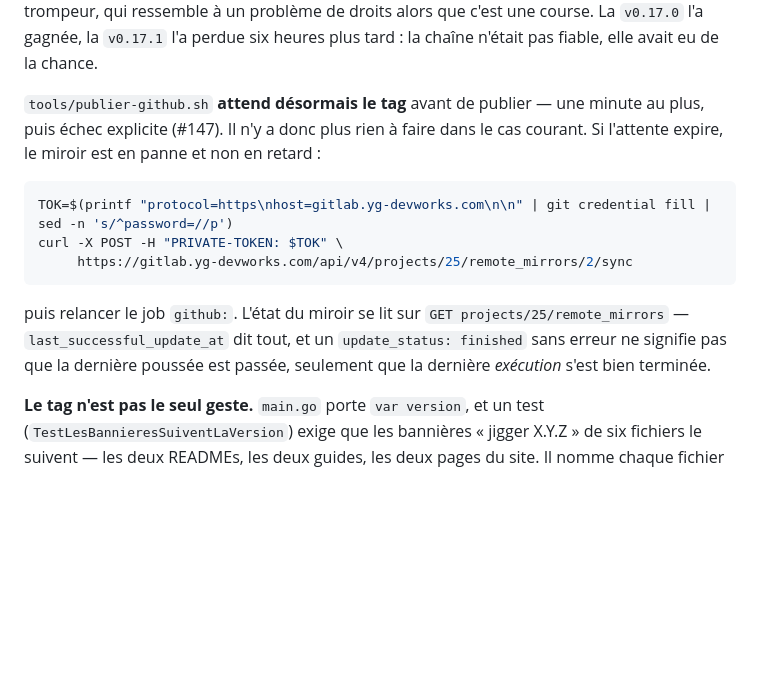
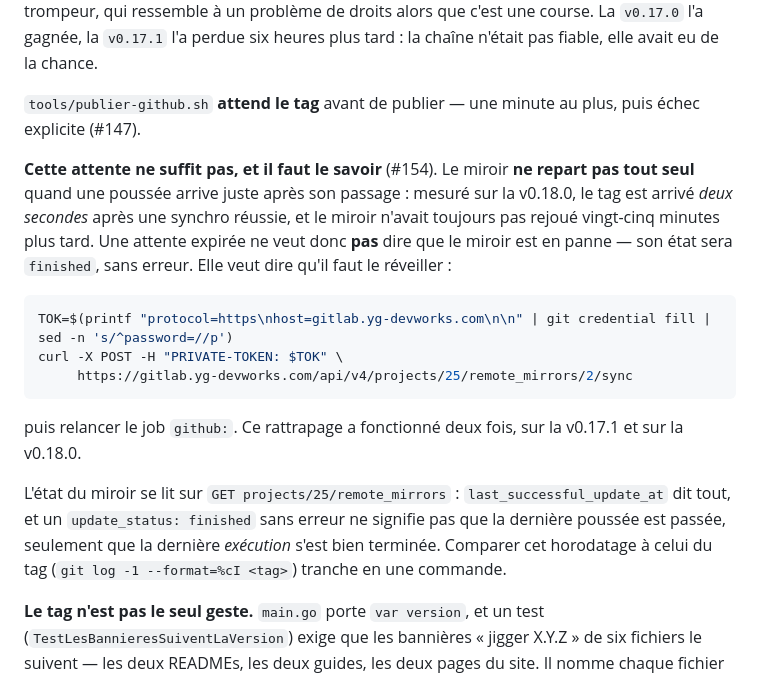
Before and after one commit to Yves848/jigger, a Markdown page: .claude/forge.md, the part around the change. Rendered like a GitHub page; blank space fills up the shorter version.

Commit message:
Le forge.md ne dit plus qu'une attente expirée signifie un miroir en panne
C'est faux, et la v0.18.0 l'a montré. Le correctif de #147 a fait exactement ce qu'on lui
demandait — attendre, dire ce qu'il attendait, échouer en nommant sa cause — mais son
raisonnement était mauvais. J'y avais posé qu'au-delà d'une minute le miroir est en panne
plutôt qu'en retard.

Les mesures démentent. La dernière synchro réussie date de 18:59:48, le tag a été poussé à
18:59:50 — deux secondes trop tard — et le miroir n'avait toujours pas rejoué vingt-cinq
minutes plus tard, dans un état finished et sans erreur. Il ne repart pas tout seul quand une
poussée arrive juste après son passage. Attendre ne peut donc pas suffire, quelle que soit la
durée du plafond.

Le fichier dit désormais qu'une attente expirée veut dire qu'il faut RÉVEILLER le miroir, et
non chercher une panne qui n'existe pas. Il note que le rattrapage a fonctionné deux fois, et
qu'on tranche entre retard et panne en comparant last_successful_update_at à la date du tag.

Le fond reste ouvert : #154 pose la question du déclenchement du miroir depuis la CI, écarté
à tort dans #147 au motif que l'attente obtiendrait le même résultat sans secret
supplémentaire.

Co-Authored-By: Claude Opus 5 (1M context) <noreply@anthropic.com>
Claude-Session: https://claude.ai/code/session_01JwGbc1VeSbRo8gMi4wqaSo

````diff
--- a/.claude/forge.md
+++ b/.claude/forge.md
@@ -118,9 +118,14 @@ pas encore — message trompeur, qui ressemble à un problème de droits alors q
 course. La `v0.17.0` l'a gagnée, la `v0.17.1` l'a perdue six heures plus tard : la chaîne
 n'était pas fiable, elle avait eu de la chance.
 
-`tools/publier-github.sh` **attend désormais le tag** avant de publier — une minute au
-plus, puis échec explicite (#147). Il n'y a donc plus rien à faire dans le cas courant.
-Si l'attente expire, le miroir est en panne et non en retard :
+`tools/publier-github.sh` **attend le tag** avant de publier — une minute au plus, puis
+échec explicite (#147).
+
+**Cette attente ne suffit pas, et il faut le savoir** (#154). Le miroir **ne repart pas tout
+seul** quand une poussée arrive juste après son passage : mesuré sur la v0.18.0, le tag est
+arrivé *deux secondes* après une synchro réussie, et le miroir n'avait toujours pas rejoué
+vingt-cinq minutes plus tard. Une attente expirée ne veut donc **pas** dire que le miroir est
+en panne — son état sera `finished`, sans erreur. Elle veut dire qu'il faut le réveiller :
 
 ```bash
 TOK=$(printf "protocol=https\nhost=gitlab.yg-devworks.com\n\n" | git credential fill | sed -n 's/^password=//p')
@@ -128,10 +133,13 @@ curl -X POST -H "PRIVATE-TOKEN: $TOK" \
      https://gitlab.yg-devworks.com/api/v4/projects/25/remote_mirrors/2/sync
 ```
 
-puis relancer le job `github:`. L'état du miroir se lit sur
-`GET projects/25/remote_mirrors` — `last_successful_update_at` dit tout, et un
-`update_status: finished` sans erreur ne signifie pas que la dernière poussée est passée,
-seulement que la dernière *exécution* s'est bien terminée.
+puis relancer le job `github:`. Ce rattrapage a fonctionné deux fois, sur la v0.17.1 et sur
+la v0.18.0.
+
+L'état du miroir se lit sur `GET projects/25/remote_mirrors` : `last_successful_update_at`
+dit tout, et un `update_status: finished` sans erreur ne signifie pas que la dernière poussée
+est passée, seulement que la dernière *exécution* s'est bien terminée. Comparer cet
+horodatage à celui du tag (`git log -1 --format=%cI <tag>`) tranche en une commande.
 
 **Le tag n'est pas le seul geste.** `main.go` porte `var version`, et un test
 (`TestLesBannieresSuiventLaVersion`) exige que les bannières « jigger X.Y.Z » de six
````
